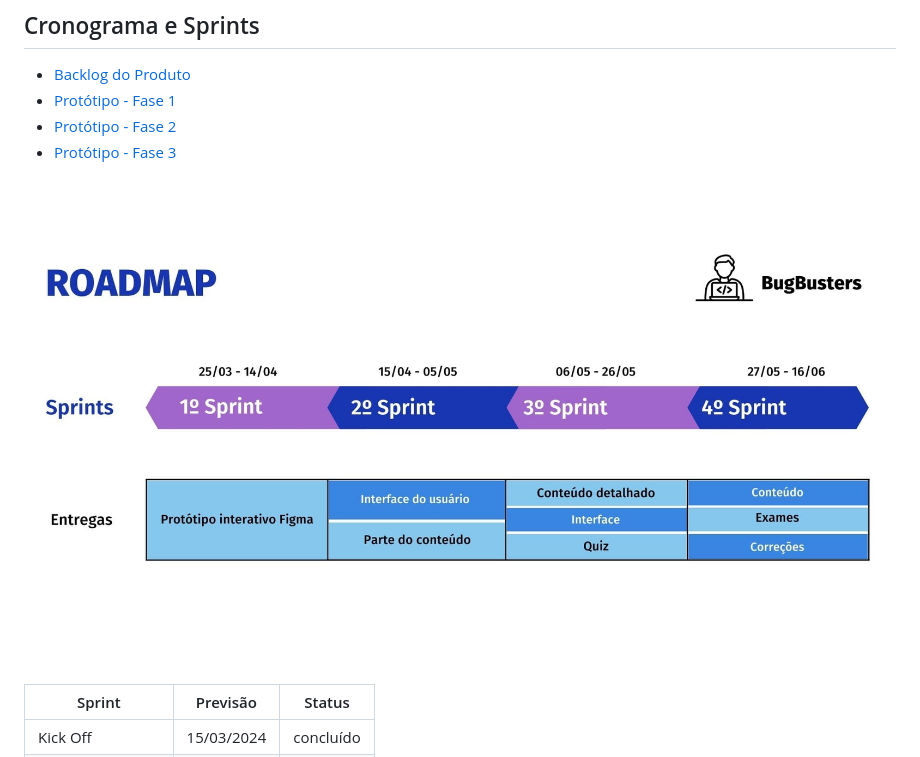
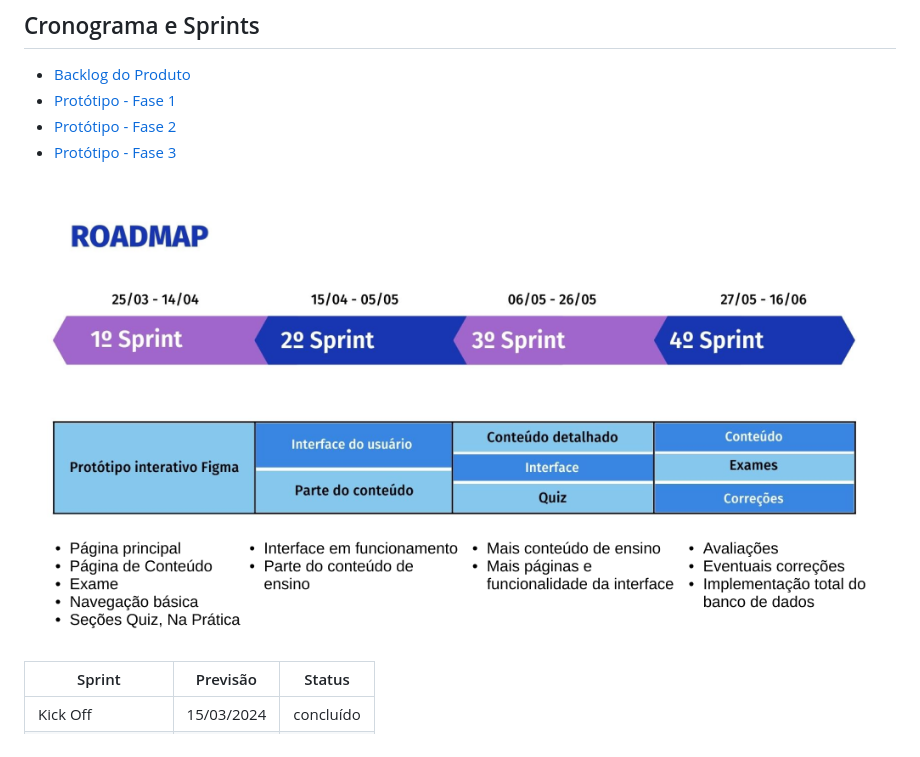
Before and after one commit to Fatec-Bug-Busters/scrum-academy, a Markdown page: README.md, the part around the change. Rendered like a GitHub page; pictures changed too: docs/Roadmap.jpg (deleted), docs/roadmap.png (added).

Commit message:
add bd ao roadmap

```diff
--- a/README.md
+++ b/README.md
@@ -46,7 +46,7 @@ Edificar-se como exemplo de excelência no que diz respeito à divulgação de i
 - [Protótipo - Fase 2](./docs/prototipo-2.md)
 - [Protótipo - Fase 3](./docs/prototipo-3.md)
 
-![Roadmap](./docs/Roadmap.jpg)
+![Roadmap](./docs/roadmap.png)
 
 | Sprint            | Previsão   | Status    |
 | ----------------- | ---------- | --------- |
```
Also changed, not shown: 1 other file.
